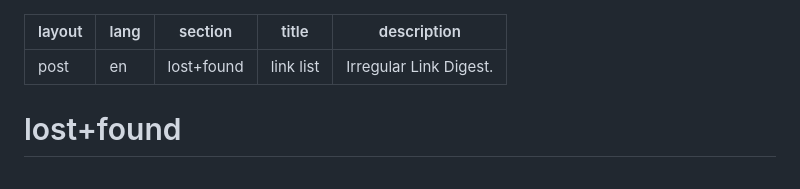
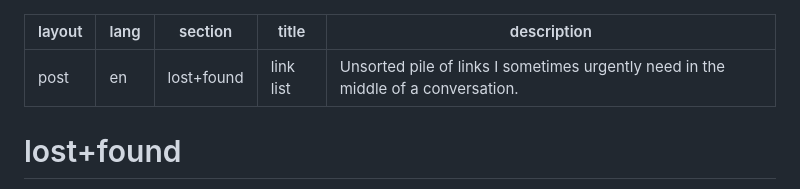
Before and after one commit to He4eT/oddsquat, a Markdown page: src/pages/lost+found.md, the part around the change. GitHub-like rendering.

Commit message:
lost+found: update description

```diff
--- a/src/pages/lost+found.md
+++ b/src/pages/lost+found.md
@@ -5,7 +5,7 @@ lang: 'en'
 section: 'lost+found'
 
 title: 'link list'
-description: 'Irregular Link Digest.'
+description: 'Unsorted pile of links I sometimes urgently need in the middle of a conversation.'
 
 ---
 
```
